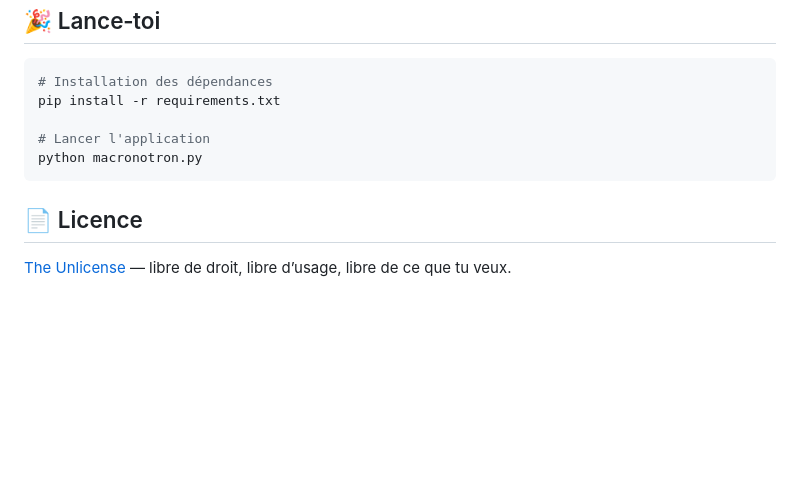
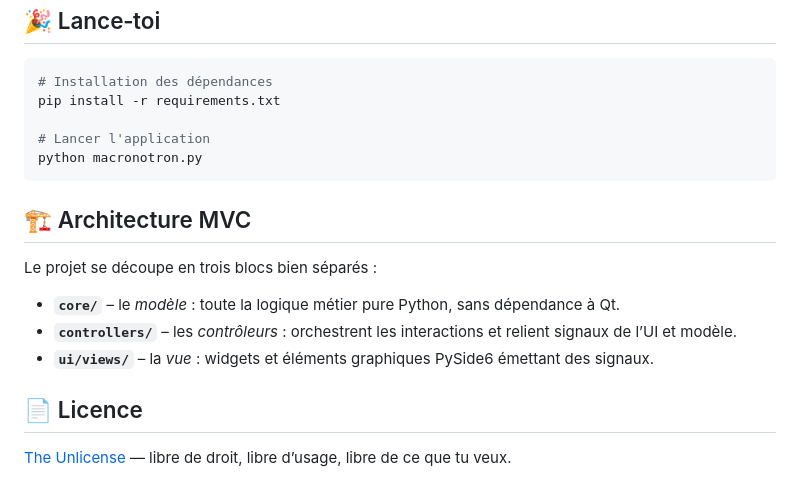
Before and after one commit to JaJaMalikov/BaBv2, a Markdown page: README.md, the part around the change. Rendered like a GitHub page; blank space fills up the shorter version.

Commit message:
docs: documenter architecture MVC

````diff
--- a/README.md
+++ b/README.md
@@ -38,6 +38,14 @@ pip install -r requirements.txt
 python macronotron.py
 ```
 
+## 🏗️ Architecture MVC
+
+Le projet se découpe en trois blocs bien séparés :
+
+* **`core/`** – le *modèle* : toute la logique métier pure Python, sans dépendance à Qt.
+* **`controllers/`** – les *contrôleurs* : orchestrent les interactions et relient signaux de l’UI et modèle.
+* **`ui/views/`** – la *vue* : widgets et éléments graphiques PySide6 émettant des signaux.
+
 ## 📄 Licence
 
 [The Unlicense](https://unlicense.org/) — libre de droit, libre d’usage, libre de ce que tu veux.
````
Also changed, not shown: ARCHITECTURE.md (added, +21 -0 lines), STATE_OF_THE_ART.md (+3 -3 lines).
